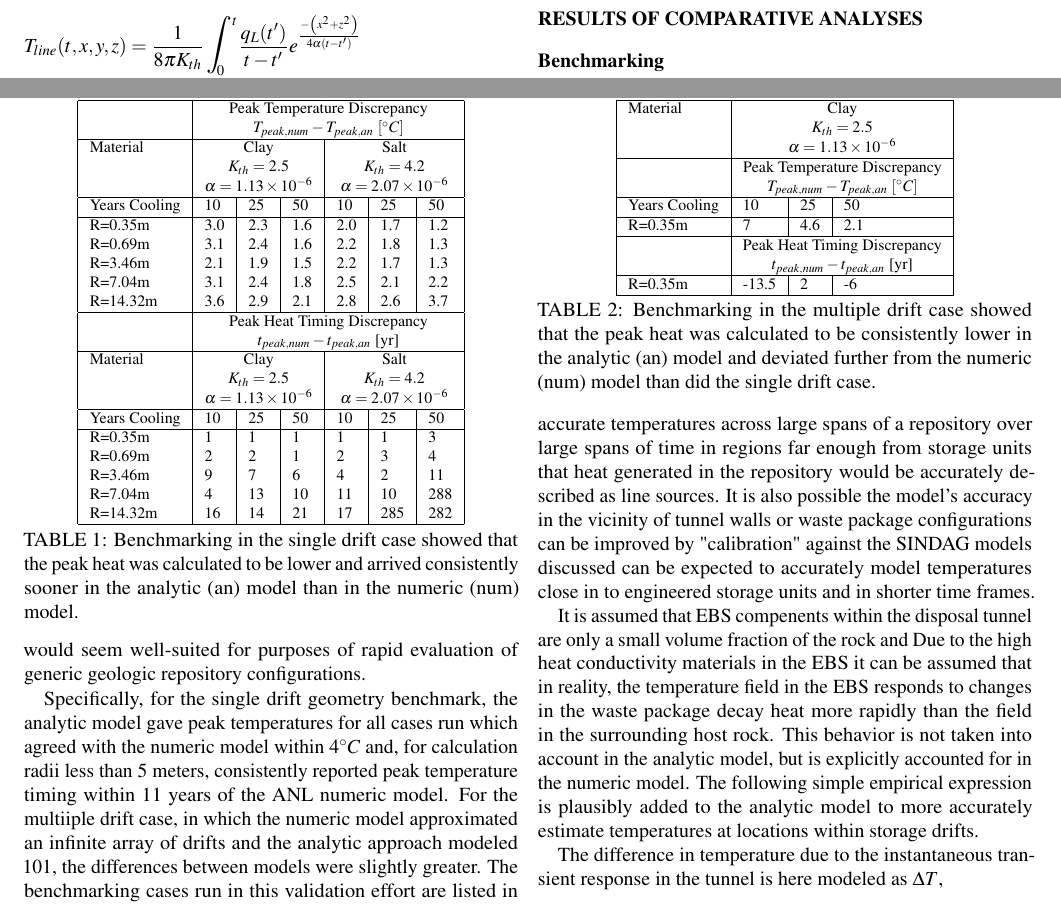
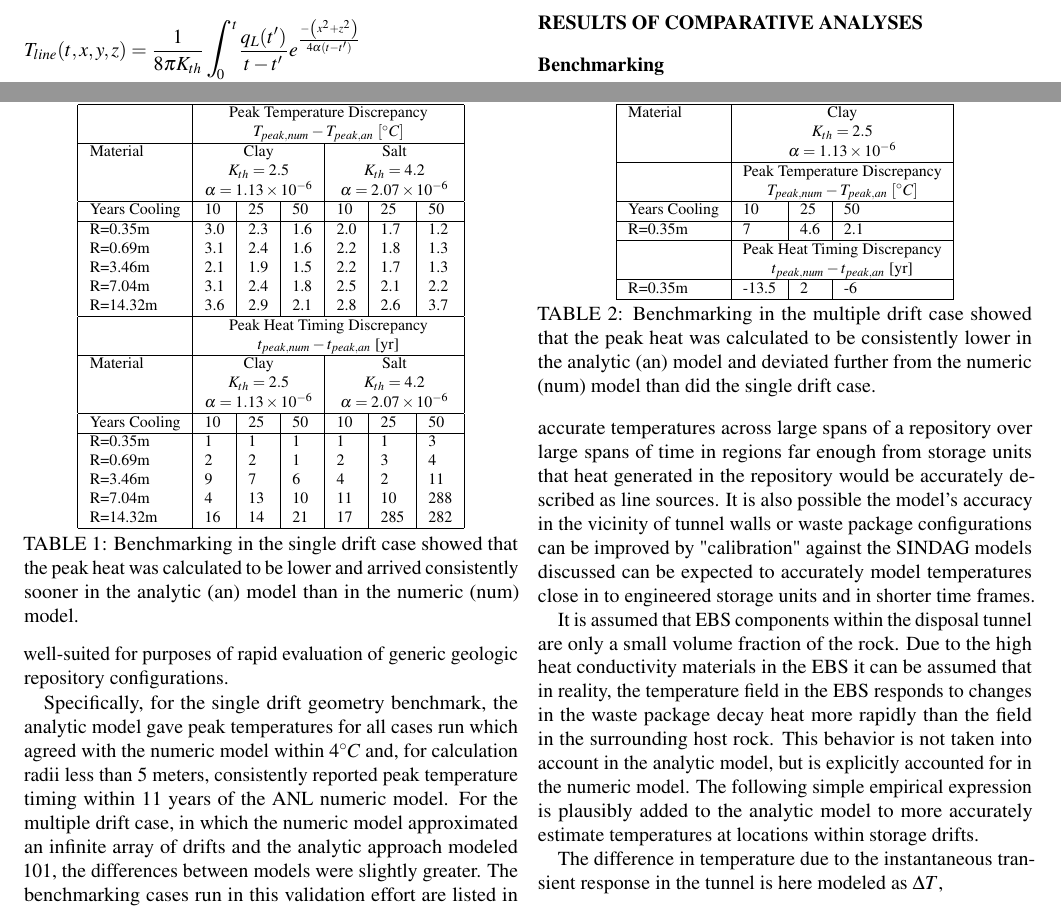
Before and after one commit to katyhuff/ans2012, a LaTeX document (ans2012.tex): two parts of pages 2 and 3 of 4, joined at a grey line, cut so that both start at the same text. Compiled offline with pdfLaTeX.

Commit message:
changed stuff?

```diff
--- a/ans2012.tex
+++ b/ans2012.tex
@@ -203,2 +199,0 @@ model and the numeric \gls{SINDAG} \gls{ANL} models illustrate the degree of agr
-between analytic and numeric models. In particular, the analytic model would seem
-well-suited for purposes of rapid evaluation of generic geologic repository configurations.
@@ -205,9 +203,11 @@ well-suited for purposes of rapid evaluation of generic geologic repository conf
+and numeric models. In particular, the analytic model would seem well-suited for
+purposes of rapid evaluation of generic geologic repository configurations.
 
 Specifically, for the single drift geometry benchmark, the
 analytic model gave peak temperatures for all cases run which agreed with the
 numeric model within $4^{\circ}C$ and, for calculation radii less than 5 meters,
 consistently reported peak temperature timing within 11 years of the \gls{ANL}
-numeric model. For the multiiple drift case, in which the numeric model
+numeric model. For the multiple drift case, in which the numeric model
 approximated an infinite array of drifts and the analytic approach modeled 101,
 the differences between models were slightly greater. The benchmarking cases run
 in this validation effort are listed in Table \ref{tab:benchSingle} and for the
@@ -316,8 +316,8 @@ configurations can be improved by "calibration" against the SINDAG models discus
 be expected to accurately model temperatures close in to engineered storage units
 and in shorter time frames.
 
-It is assumed that \gls{EBS} compenents within the disposal tunnel are only a
-small volume fraction of the rock and Due to the high heat conductivity materials
+It is assumed that \gls{EBS} components within the disposal tunnel are only a
+small volume fraction of the rock. Due to the high heat conductivity materials
 in the \gls{EBS} it can be assumed that in reality, the temperature field in the
 \gls{EBS} responds to changes in the waste package decay heat more rapidly than
 the field in the surrounding host rock. This behavior is not taken into account
```
Also changed, not shown: ans2012.tex (8 more changed lines).
